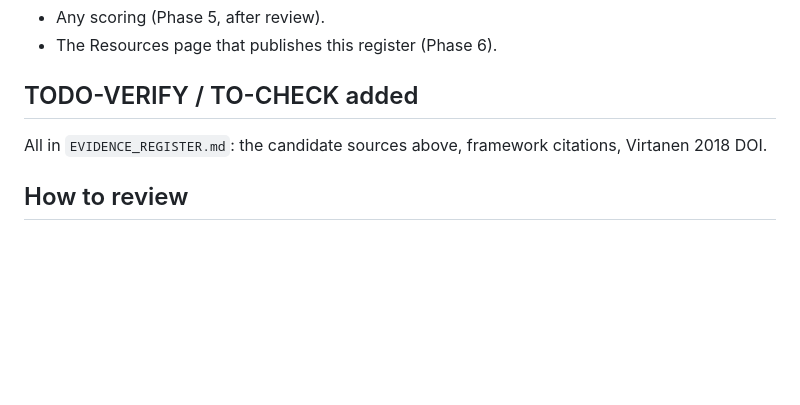
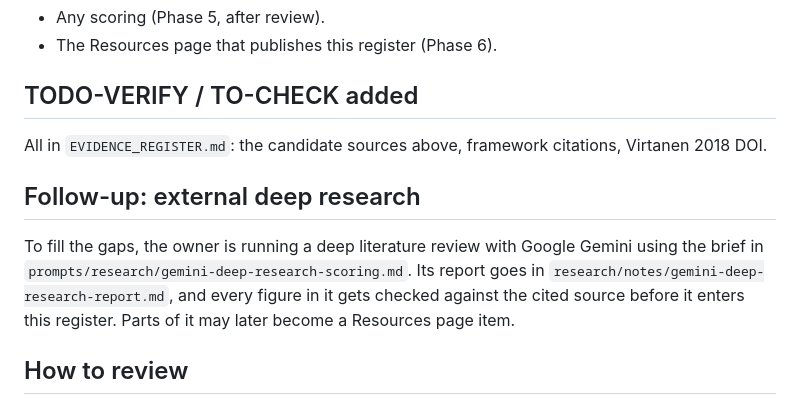
Before and after one commit to 3daysl8/psychosocial-hazards, a Markdown page: docs/phases/phase-4.md, the part around the change. GitHub-like rendering; blank space fills up the shorter version.

Commit message:
Add deep research brief for evidence on weights and score inputs
Co-Authored-By: Claude Opus 5.5 <noreply@anthropic.com>

```diff
--- a/docs/phases/phase-4.md
+++ b/docs/phases/phase-4.md
@@ -79,6 +79,10 @@ Still to find (needed to close gaps):
 
 All in `EVIDENCE_REGISTER.md`: the candidate sources above, framework citations, Virtanen 2018 DOI.
 
+## Follow-up: external deep research
+
+To fill the gaps, the owner is running a deep literature review with Google Gemini using the brief in `prompts/research/gemini-deep-research-scoring.md`. Its report goes in `research/notes/gemini-deep-research-report.md`, and every figure in it gets checked against the cited source before it enters this register. Parts of it may later become a Resources page item.
+
 ## How to review
 
 1. Read the report above, then the "Risk Model audit" and "Guide hazards mapped to evidence" sections of `EVIDENCE_REGISTER.md`.
```
Also changed, not shown: prompts/research/gemini-deep-research-scoring.md (added, +120 -0 lines).
